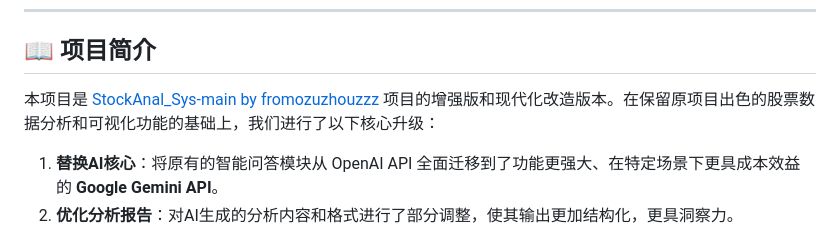
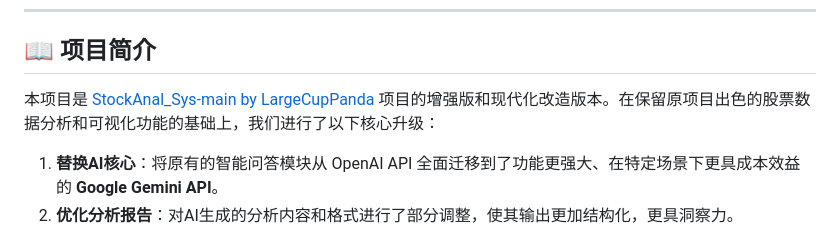
Before and after one commit to Xiaoxu2000/StockAnal_Sys-RealTime-gemini, a Markdown page: README.md, the part around the change. Drawn GitHub-style.

```diff
--- a/README.md
+++ b/README.md
@@ -8,7 +8,7 @@
 ---
 ## 📖 项目简介
 
-本项目是 [StockAnal_Sys-main by fromozuzhouzzz](https://github.com/fromozuzhouzzz/StockAnal_Sys-main) 项目的增强版和现代化改造版本。在保留原项目出色的股票数据分析和可视化功能的基础上，我们进行了以下核心升级：
+本项目是 [StockAnal_Sys-main by LargeCupPanda]([https://github.com/LargeCupPanda/StockAnal_Sys]) 项目的增强版和现代化改造版本。在保留原项目出色的股票数据分析和可视化功能的基础上，我们进行了以下核心升级：
 
 1.  **替换AI核心**：将原有的智能问答模块从 OpenAI API 全面迁移到了功能更强大、在特定场景下更具成本效益的 **Google Gemini API**。
 2.  **优化分析报告**：对AI生成的分析内容和格式进行了部分调整，使其输出更加结构化，更具洞察力。
```
